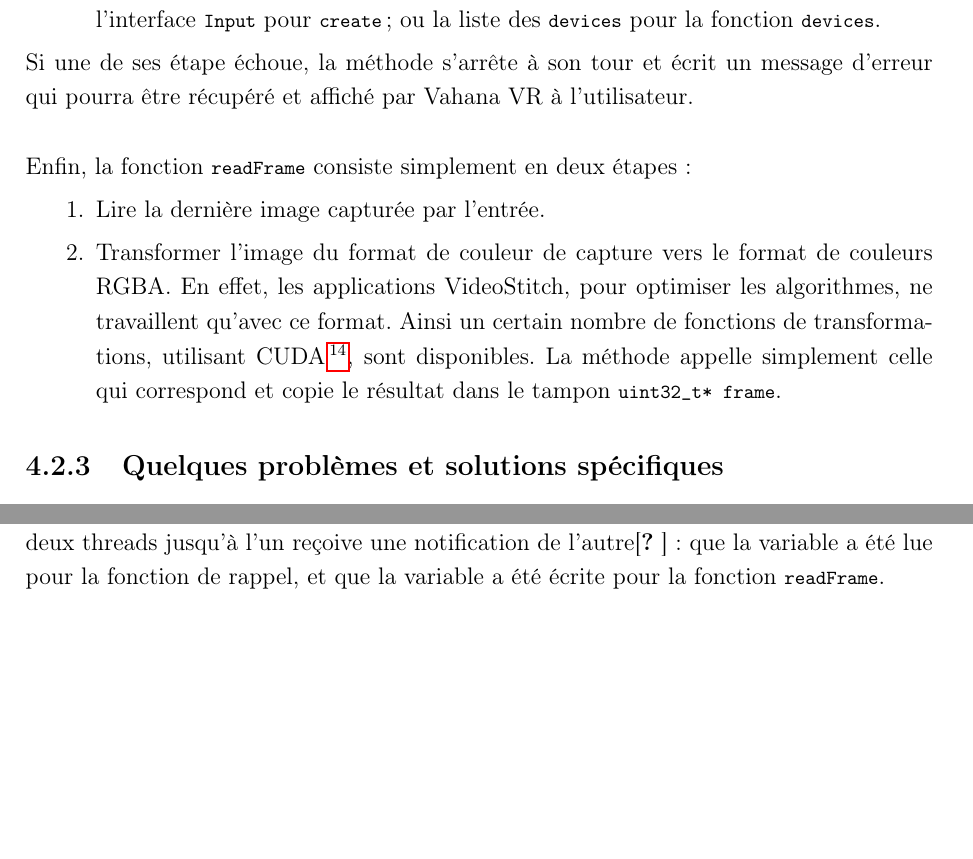
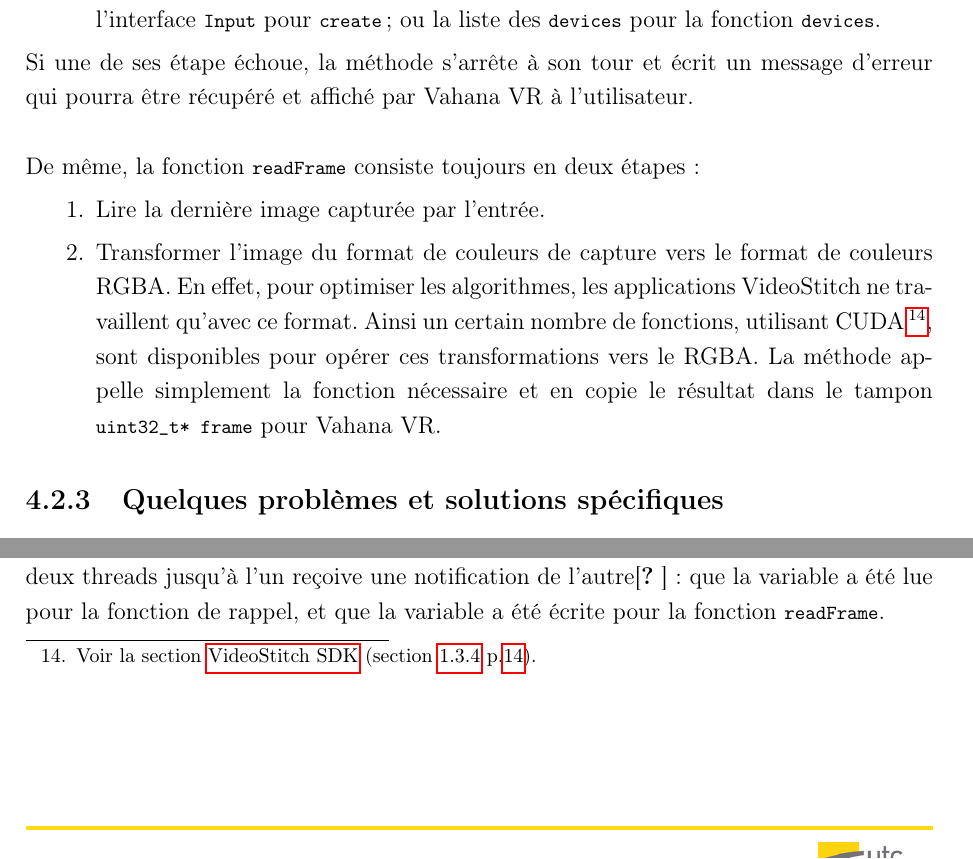
Before and after one commit to NormandErwan/utc-tn09-software-engineer-assistant, a LaTeX thesis (rapport.tex, which reads plugins.tex): two parts of page 38 of 42 before the commit and two parts of page 38 of 43 after it, joined at a grey line, cut so that both start at the same text, the shorter picture padded with empty space. Compiled offline with pdfLaTeX.

Commit message:
Fix links

```diff
--- a/plugins.tex
+++ b/plugins.tex
@@ -285,15 +285,15 @@ et \shellinline{devices()}, dont les fonctionnements sont assez similaires~:
 Si une de ses étape échoue, la méthode s'arrête à son tour et écrit un message d'erreur
 qui pourra être récupéré et affiché par Vahana VR à l'utilisateur.\\
 \newline
-Enfin, la fonction \shellinline{readFrame} consiste simplement en deux étapes~:
+De même, la fonction \shellinline{readFrame} consiste toujours en deux étapes~:
 \begin{enumerate}
   \item Lire la dernière image capturée par l'entrée.
-  \item Transformer l'image du format de couleur de capture vers le format de couleurs
-  RGBA. En effet, les applications VideoStitch, pour optimiser les algorithmes,
-  ne travaillent qu'avec ce format. Ainsi un certain nombre de fonctions de transformations, utilisant
-  CUDA\footnote{Voir la section \cf{videostitch-sdk}.}, sont disponibles.
-  La méthode appelle simplement celle qui correspond et copie le résultat dans le
-  tampon \cppinline{uint32_t* frame}.
+  \item Transformer l'image du format de couleurs de capture vers le format de couleurs
+  RGBA. En effet, pour optimiser les algorithmes, les applications VideoStitch
+  ne travaillent qu'avec ce format. Ainsi un certain nombre de fonctions, utilisant
+  CUDA\footnote{Voir la section \cf{videostitch-sdk-section}.}, sont disponibles pour opérer ces transformations vers le RGBA.
+  La méthode appelle simplement la fonction nécessaire et en copie le résultat dans le
+  tampon \cppinline{uint32_t* frame} pour Vahana VR.
 \end{enumerate}
 
 \subsection{Quelques problèmes et solutions spécifiques}
```
Also changed, not shown: player.tex (+2 -2 lines).
